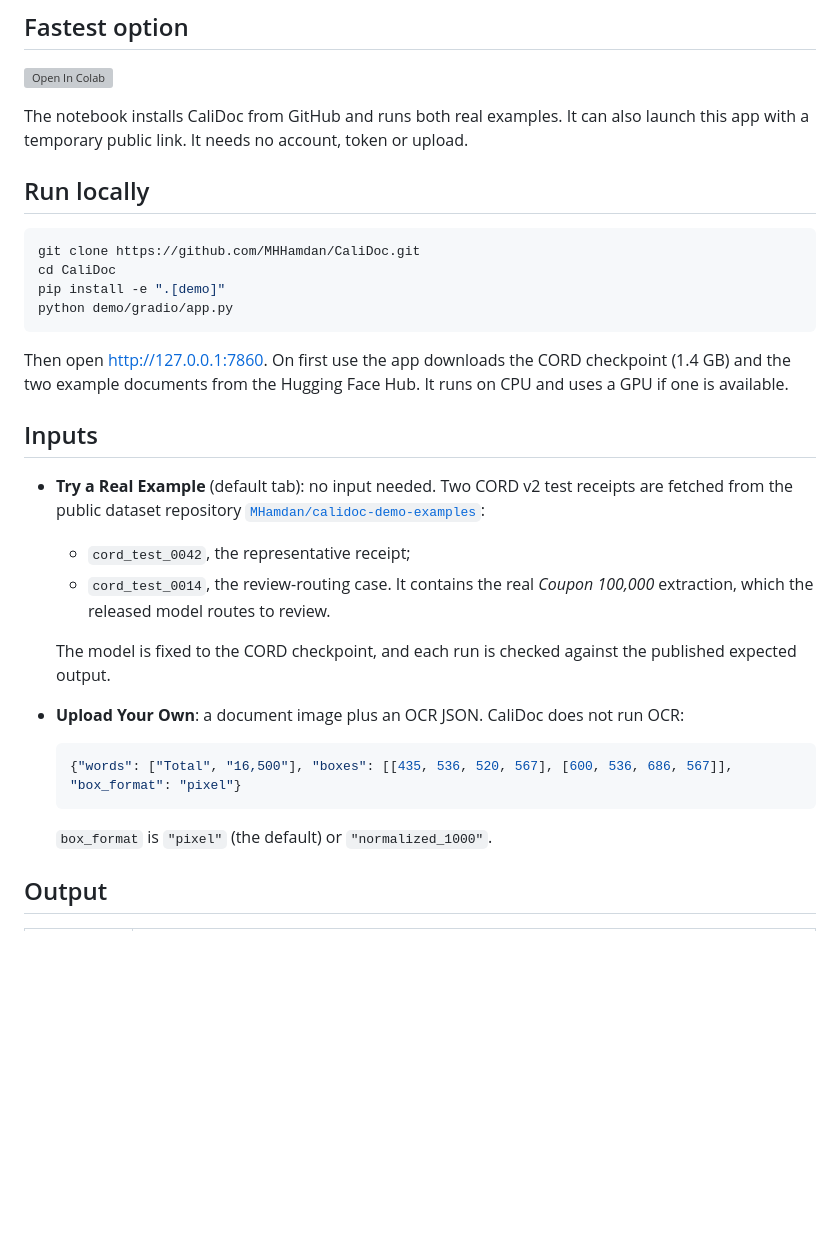
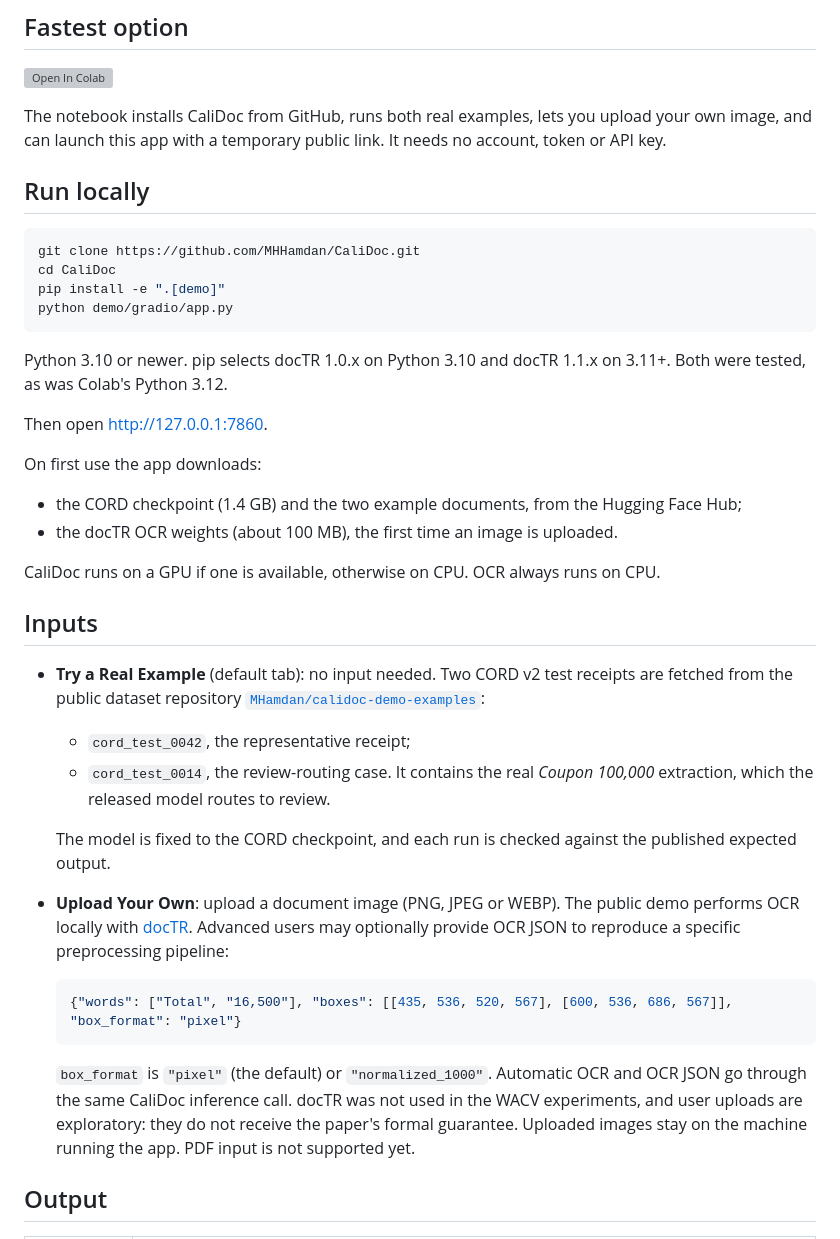
Before and after one commit to MHHamdan/CaliDoc, a Markdown page: demo/gradio/README.md, the part around the change. Drawn GitHub-style; blank space fills up the shorter version; grey boxes are pictures that could not be loaded.

````diff
--- a/demo/gradio/README.md
+++ b/demo/gradio/README.md
@@ -7,8 +7,9 @@ each complete extracted field should pass through, be reviewed, or abstain, and
 
 [![Open In Colab](https://colab.research.google.com/assets/colab-badge.svg)](https://colab.research.google.com/github/MHHamdan/CaliDoc/blob/main/notebooks/CaliDoc_WACV2027_Demo.ipynb)
 
-The notebook installs CaliDoc from GitHub and runs both real examples. It can also launch
-this app with a temporary public link. It needs no account, token or upload.
+The notebook installs CaliDoc from GitHub, runs both real examples, lets you upload your own
+image, and can launch this app with a temporary public link. It needs no account, token or
+API key.
 
 ## Run locally
 
@@ -19,9 +20,16 @@ pip install -e ".[demo]"
 python demo/gradio/app.py
 ```
 
-Then open http://127.0.0.1:7860. On first use the app downloads the CORD checkpoint
-(1.4 GB) and the two example documents from the Hugging Face Hub. It runs on CPU and uses
-a GPU if one is available.
+Python 3.10 or newer. pip selects docTR 1.0.x on Python 3.10 and docTR 1.1.x on 3.11+. Both
+were tested, as was Colab's Python 3.12.
+
+Then open http://127.0.0.1:7860.
+
+On first use the app downloads:
+- the CORD checkpoint (1.4 GB) and the two example documents, from the Hugging Face Hub;
+- the docTR OCR weights (about 100 MB), the first time an image is uploaded.
+
+CaliDoc runs on a GPU if one is available, otherwise on CPU. OCR always runs on CPU.
 
 ## Inputs
 
@@ -34,13 +42,18 @@ a GPU if one is available.
 
   The model is fixed to the CORD checkpoint, and each run is checked against the published
   expected output.
-- **Upload Your Own**: a document image plus an OCR JSON. CaliDoc does not run OCR:
+- **Upload Your Own**: upload a document image (PNG, JPEG or WEBP). The public demo performs
+  OCR locally with [docTR](https://github.com/mindee/doctr). Advanced users may optionally
+  provide OCR JSON to reproduce a specific preprocessing pipeline:
 
   ```json
   {"words": ["Total", "16,500"], "boxes": [[435, 536, 520, 567], [600, 536, 686, 567]], "box_format": "pixel"}
   ```
 
-  `box_format` is `"pixel"` (the default) or `"normalized_1000"`.
+  `box_format` is `"pixel"` (the default) or `"normalized_1000"`. Automatic OCR and OCR JSON
+  go through the same CaliDoc inference call. docTR was not used in the WACV experiments, and
+  user uploads are exploratory: they do not receive the paper's formal guarantee. Uploaded
+  images stay on the machine running the app. PDF input is not supported yet.
 
 ## Output
 
````
Also changed, not shown: README.md (+84 -37 lines), assets/demo/demo_cord_test_0042.png, 4 other files.
